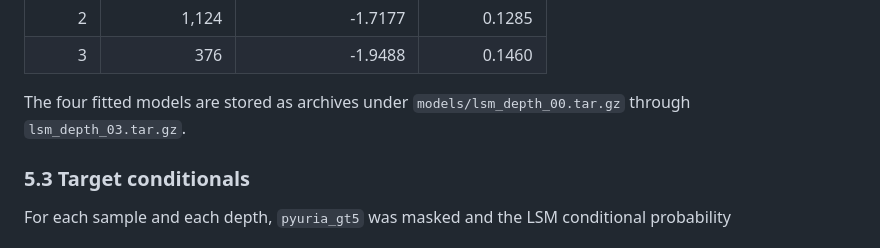
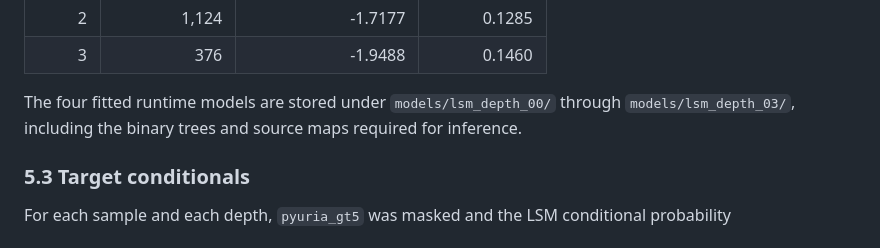
Before and after one commit to zeroknowledgediscovery/pyu, a Markdown page: report.md, the part around the change. Rendered like a GitHub page.

Commit message:
Correct fitted LSM model paths in report

```diff
--- a/report.md
+++ b/report.md
@@ -104,7 +104,7 @@ This generated the sequence:
 | 2 | 1,124 | -1.7177 | 0.1285 |
 | 3 | 376 | -1.9488 | 0.1460 |
 
-The four fitted models are stored as archives under `models/lsm_depth_00.tar.gz` through `lsm_depth_03.tar.gz`.
+The four fitted runtime models are stored under `models/lsm_depth_00/` through `models/lsm_depth_03/`, including the binary trees and source maps required for inference.
 
 ### 5.3 Target conditionals
 
```
